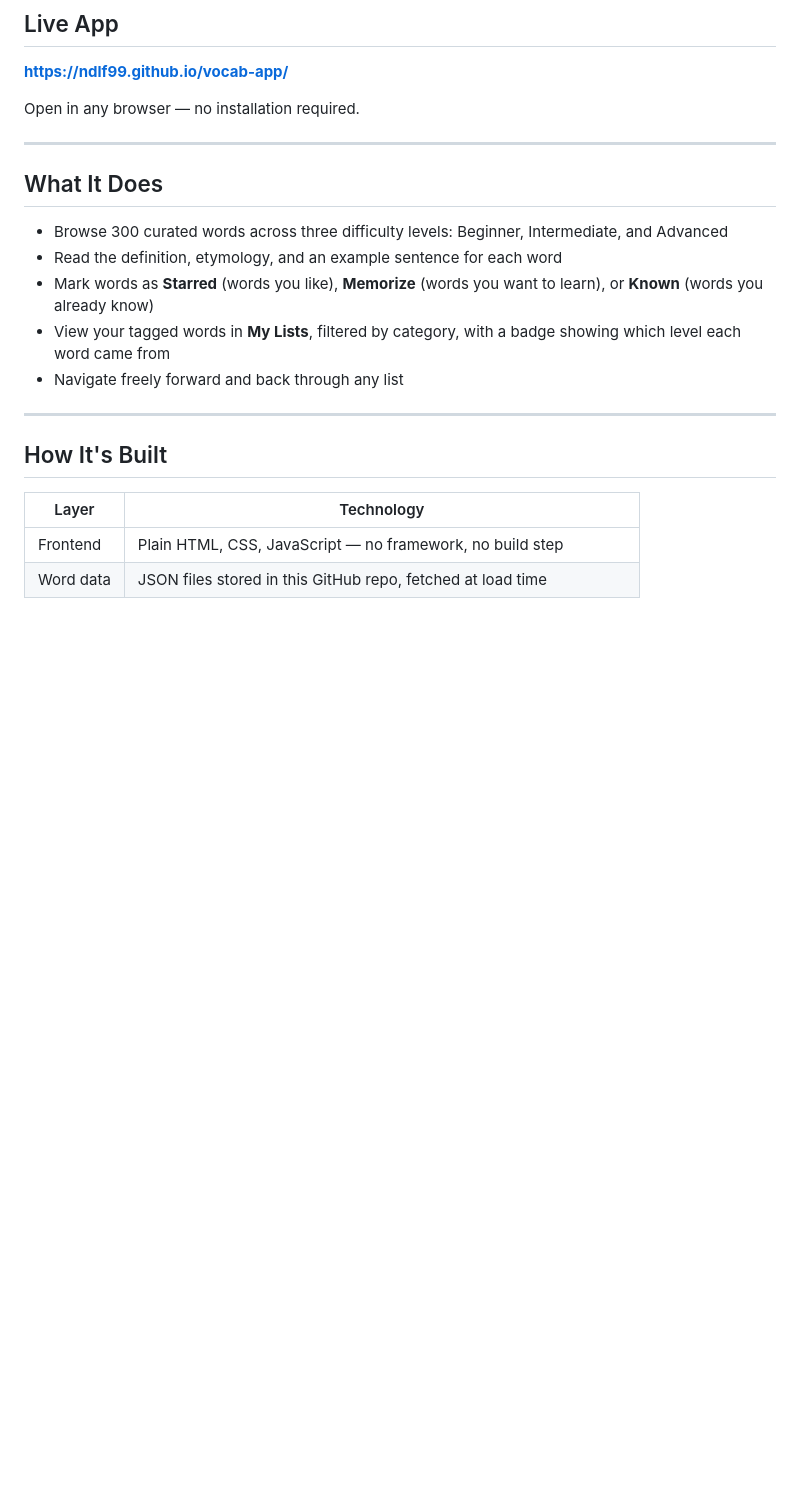
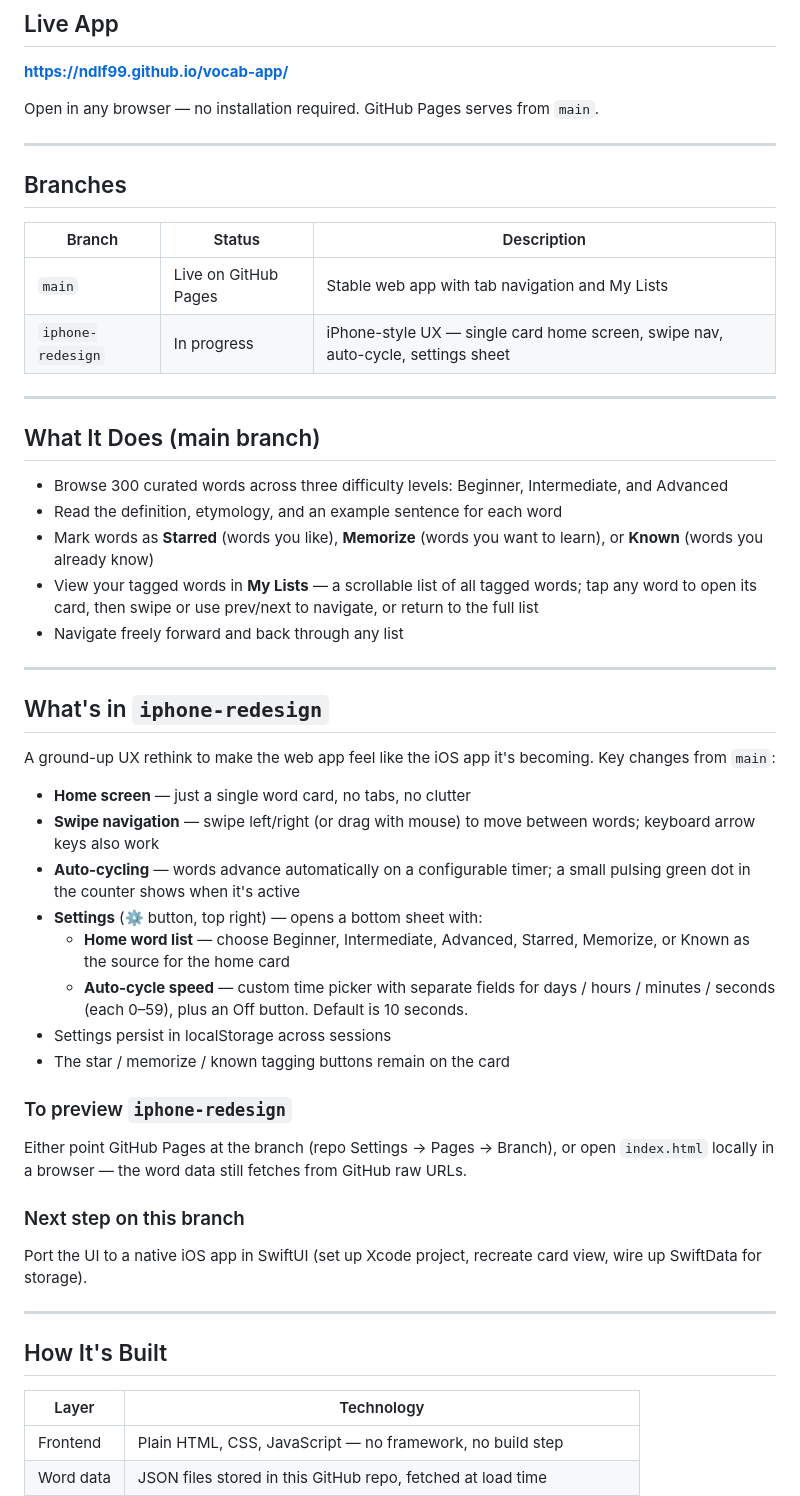
Before and after one commit to ndlf99/vocab-app, a Markdown page: README.md, the part around one of its changes. GitHub-like rendering; blank space fills up the shorter version.

Commit message:
Update README with iphone-redesign branch details and current state
Co-Authored-By: Claude Sonnet 4.6 <noreply@anthropic.com>

```diff
--- a/README.md
+++ b/README.md
@@ -6,17 +6,47 @@ A personal vocabulary app for discovering and memorizing uncommon words.
 
 **[https://ndlf99.github.io/vocab-app/](https://ndlf99.github.io/vocab-app/)**
 
-Open in any browser — no installation required.
+Open in any browser — no installation required. GitHub Pages serves from `main`.
 
 ---
 
-## What It Does
+## Branches
+
+| Branch | Status | Description |
+|---|---|---|
+| `main` | Live on GitHub Pages | Stable web app with tab navigation and My Lists |
+| `iphone-redesign` | In progress | iPhone-style UX — single card home screen, swipe nav, auto-cycle, settings sheet |
+
+---
+
+## What It Does (main branch)
 
 - Browse 300 curated words across three difficulty levels: Beginner, Intermediate, and Advanced
 - Read the definition, etymology, and an example sentence for each word
 - Mark words as **Starred** (words you like), **Memorize** (words you want to learn), or **Known** (words you already know)
-- View your tagged words in **My Lists**, filtered by category, with a badge showing which level each word came from
+- View your tagged words in **My Lists** — a scrollable list of all tagged words; tap any word to open its card, then swipe or use prev/next to navigate, or return to the full list
 - Navigate freely forward and back through any list
+
+---
+
+## What's in `iphone-redesign`
+
+A ground-up UX rethink to make the web app feel like the iOS app it's becoming. Key changes from `main`:
+
+- **Home screen** — just a single word card, no tabs, no clutter
+- **Swipe navigation** — swipe left/right (or drag with mouse) to move between words; keyboard arrow keys also work
+- **Auto-cycling** — words advance automatically on a configurable timer; a small pulsing green dot in the counter shows when it's active
+- **Settings** (⚙ button, top right) — opens a bottom sheet with:
+  - **Home word list** — choose Beginner, Intermediate, Advanced, Starred, Memorize, or Known as the source for the home card
+  - **Auto-cycle speed** — custom time picker with separate fields for days / hours / minutes / seconds (each 0–59), plus an Off button. Default is 10 seconds.
+- Settings persist in localStorage across sessions
+- The star / memorize / known tagging buttons remain on the card
+
+### To preview `iphone-redesign`
+Either point GitHub Pages at the branch (repo Settings → Pages → Branch), or open `index.html` locally in a browser — the word data still fetches from GitHub raw URLs.
+
+### Next step on this branch
+Port the UI to a native iOS app in SwiftUI (set up Xcode project, recreate card view, wire up SwiftData for storage).
 
 ---
 
```
Also changed, not shown: other parts of README.md (+6 -5 lines).
